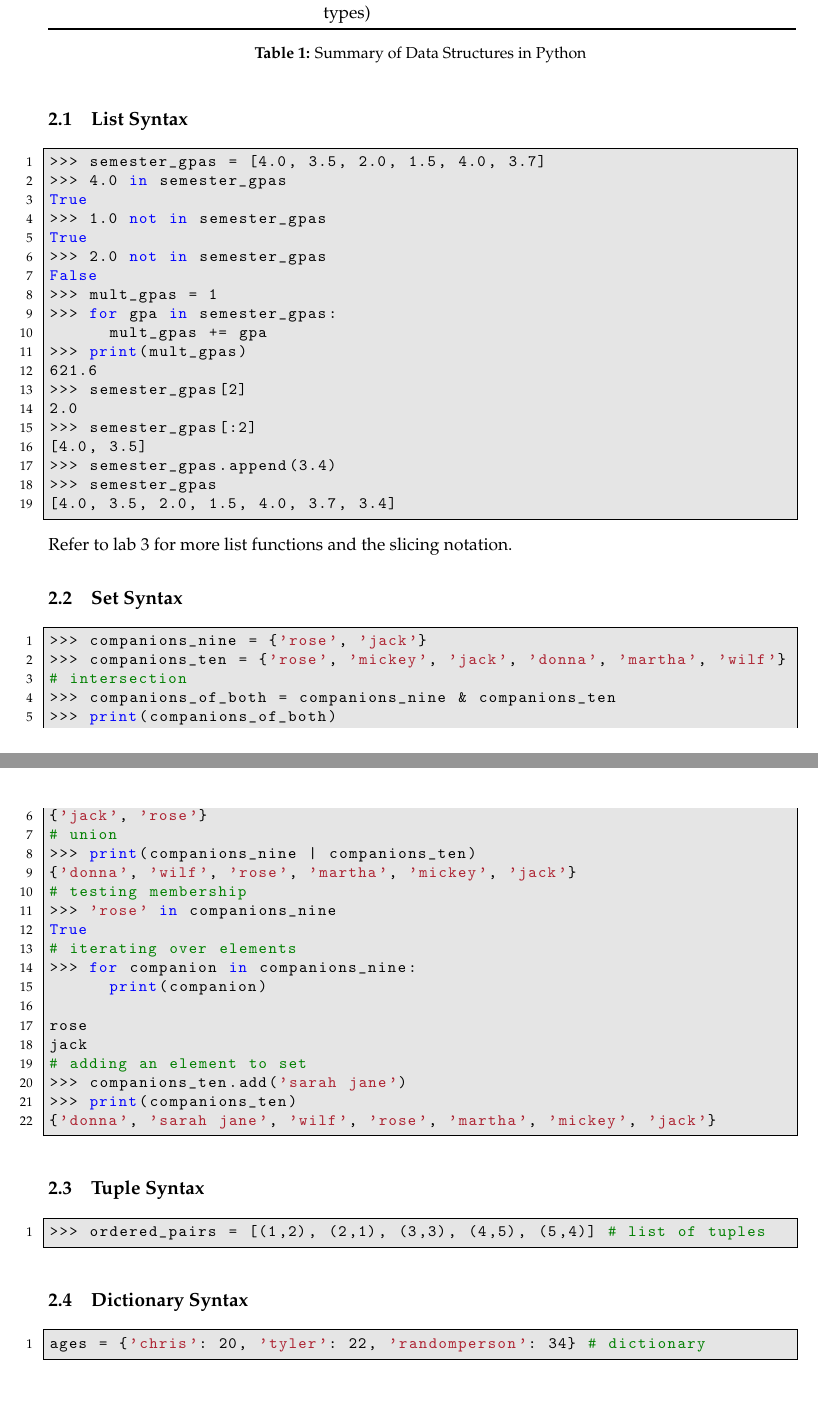
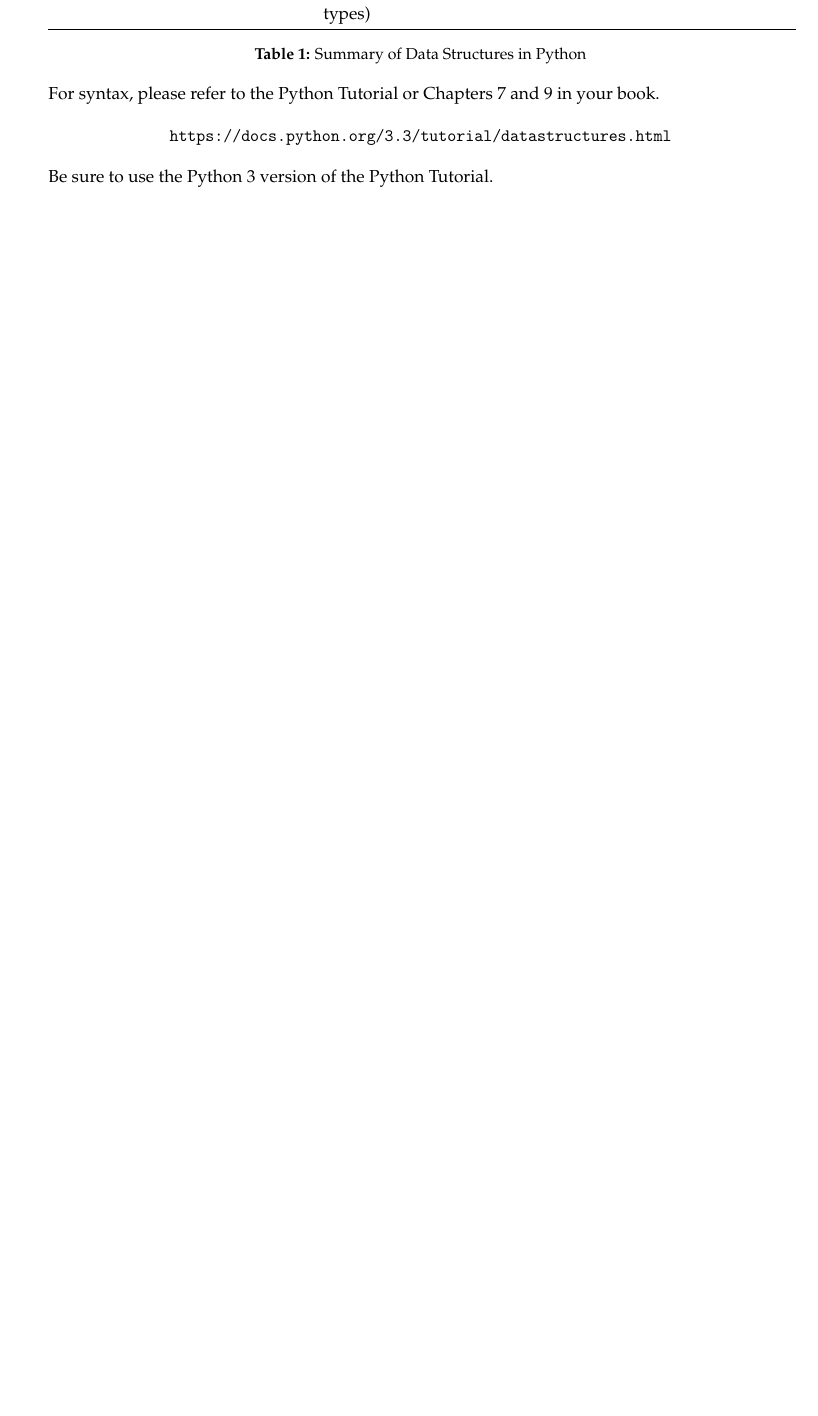
Before and after one commit to NMTPythonistas/nmt_python_labs, a LaTeX document (new_labs/lab6.tex): two parts of pages 2 and 3 of 10 before the commit and part of page 2 of 9 after it, the two joined at a grey line, cut so that both start at the same text, the shorter picture padded with empty space. Compiled offline with pdfLaTeX.

Commit message:
Why was I writing my own summary? Python Tutorial has it all there already.

```diff
--- a/new_labs/lab6.tex
+++ b/new_labs/lab6.tex
@@ -124,70 +124,80 @@ midterm.}
   \label{tab:sum}
 \end{table}
 
-\subsection{List Syntax}
+For syntax, please refer to the Python Tutorial or Chapters 7 and 9 in your
+book.
+\begin{center}
+  \url{https://docs.python.org/3.3/tutorial/datastructures.html}
+\end{center}
+Be sure to use the Python 3 version of the Python Tutorial.
 
-\begin{lstlisting}[style=ipython]
->>> semester_gpas = [4.0, 3.5, 2.0, 1.5, 4.0, 3.7]
->>> 4.0 in semester_gpas
-True
->>> 1.0 not in semester_gpas
-True
->>> 2.0 not in semester_gpas
-False
->>> mult_gpas = 1
->>> for gpa in semester_gpas:
-      mult_gpas += gpa
->>> print(mult_gpas)
-621.6
->>> semester_gpas[2]
-2.0
->>> semester_gpas[:2]
-[4.0, 3.5]
->>> semester_gpas.append(3.4)
->>> semester_gpas
-[4.0, 3.5, 2.0, 1.5, 4.0, 3.7, 3.4]
-\end{lstlisting}
 
-Refer to lab 3 for more list functions and the slicing notation.
 
-\subsection{Set Syntax}
+%\subsection{List Syntax}
+%
+%\begin{lstlisting}[style=ipython]
+%>>> semester_gpas = [4.0, 3.5, 2.0, 1.5, 4.0, 3.7]
+%>>> 4.0 in semester_gpas
+%True
+%>>> 1.0 not in semester_gpas
+%True
+%>>> 2.0 not in semester_gpas
+%False
+%>>> mult_gpas = 1
+%>>> for gpa in semester_gpas:
+%      mult_gpas += gpa
+%>>> print(mult_gpas)
+%621.6
+%>>> semester_gpas[2]
+%2.0
+%>>> semester_gpas[:2]
+%[4.0, 3.5]
+%>>> semester_gpas.append(3.4)
+%>>> semester_gpas
+%[4.0, 3.5, 2.0, 1.5, 4.0, 3.7, 3.4]
+%\end{lstlisting}
+%
+%Refer to lab 3 for more list functions and the slicing notation.
+%
+%\subsection{Set Syntax}
+%
+%\begin{lstlisting}[style=ipython]
+%>>> companions_nine = {'rose', 'jack'}
+%>>> companions_ten = {'rose', 'mickey', 'jack', 'donna', 'martha', 'wilf'}
+%# intersection
+%>>> companions_of_both = companions_nine & companions_ten
+%>>> print(companions_of_both)
+%{'jack', 'rose'}
+%# union
+%>>> print(companions_nine | companions_ten)
+%{'donna', 'wilf', 'rose', 'martha', 'mickey', 'jack'}
+%# testing membership
+%>>> 'rose' in companions_nine
+%True
+%# iterating over elements
+%>>> for companion in companions_nine:
+%      print(companion)
+%
+%rose
+%jack
+%# adding an element to set
+%>>> companions_ten.add('sarah jane')
+%>>> print(companions_ten)
+%{'donna', 'sarah jane', 'wilf', 'rose', 'martha', 'mickey', 'jack'}
+%\end{lstlisting}
+%
+%\subsection{Tuple Syntax}
+%
+%\begin{lstlisting}[style=ipython]
+%>>> ordered_pairs = [(1,2), (2,1), (3,3), (4,5), (5,4)] # list of tuples
+%\end{lstlisting}
+%
+%\subsection{Dictionary Syntax}
+%
+%\begin{lstlisting}[style=ipython]
+%ages = {'chris': 20, 'tyler': 22, 'randomperson': 34} # dictionary
+%\end{lstlisting}
 
-\begin{lstlisting}[style=ipython]
->>> companions_nine = {'rose', 'jack'}
->>> companions_ten = {'rose', 'mickey', 'jack', 'donna', 'martha', 'wilf'}
-# intersection
->>> companions_of_both = companions_nine & companions_ten
->>> print(companions_of_both)
-{'jack', 'rose'}
-# union
->>> print(companions_nine | companions_ten)
-{'donna', 'wilf', 'rose', 'martha', 'mickey', 'jack'}
-# testing membership
->>> 'rose' in companions_nine
-True
-# iterating over elements
->>> for companion in companions_nine:
-      print(companion)
-
-rose
-jack
-# adding an element to set
->>> companions_ten.add('sarah jane')
->>> print(companions_ten)
-{'donna', 'sarah jane', 'wilf', 'rose', 'martha', 'mickey', 'jack'}
-\end{lstlisting}
-
-\subsection{Tuple Syntax}
-
-\begin{lstlisting}[style=ipython]
->>> ordered_pairs = [(1,2), (2,1), (3,3), (4,5), (5,4)] # list of tuples
-\end{lstlisting}
-
-\subsection{Dictionary Syntax}
-
-\begin{lstlisting}[style=ipython]
-ages = {'chris': 20, 'tyler': 22, 'randomperson': 34} # dictionary
-\end{lstlisting}
 
 \pagebreak
 \section{Stacks}
```
